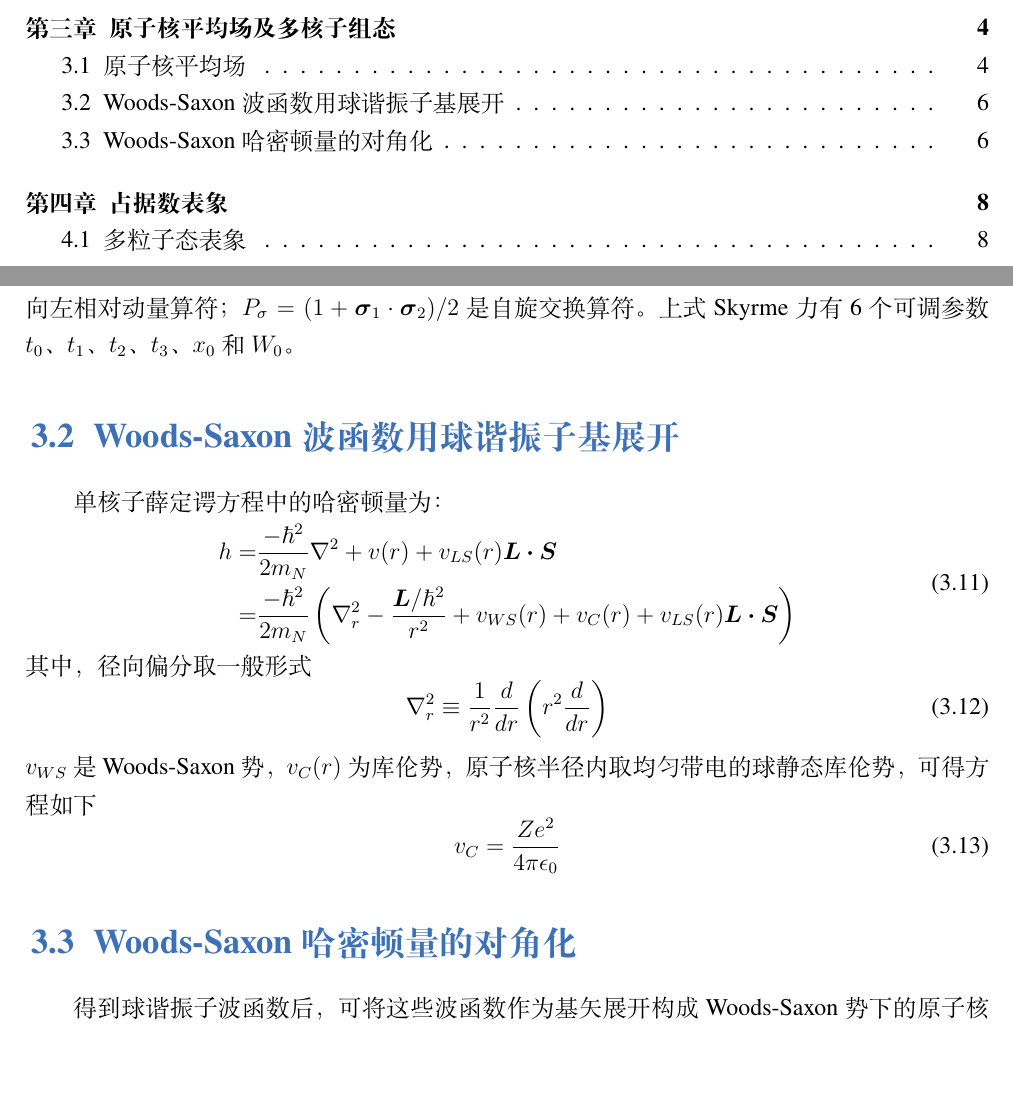
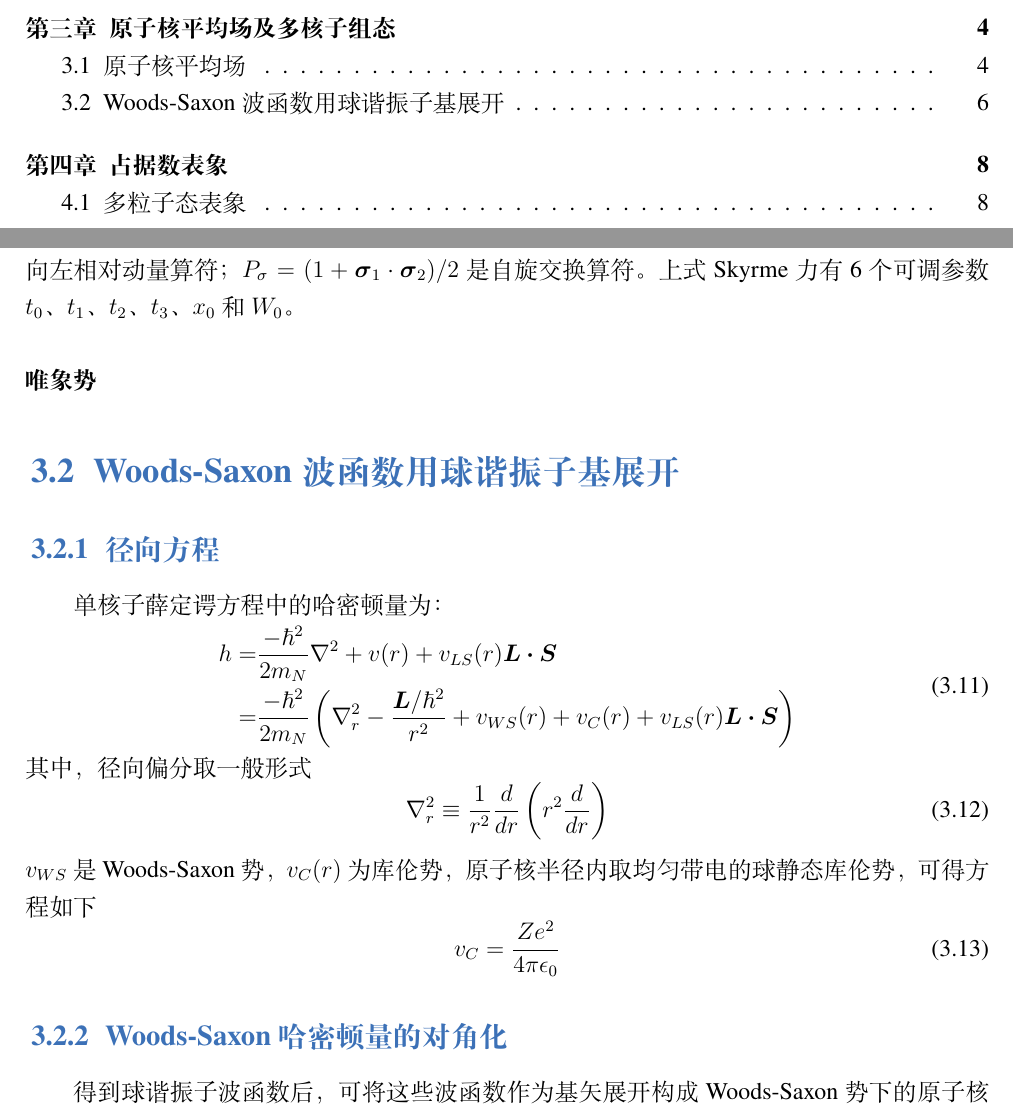
Before and after one commit to newstain/note-on-nuclear, a LaTeX book (np.tex, which reads chapter/chapter-3.tex, elegantbook.cls): two parts of pages 2 and 8 of 12, joined at a grey line, cut so that both start at the same text, the shorter picture padded with empty space. Compiled offline with XeLaTeX; a missing font is replaced by an installed copy or a similar font.

Commit message:
Update the tex model

```diff
--- a/chapter/chapter-3.tex
+++ b/chapter/chapter-3.tex
@@ -179,7 +179,10 @@ $V_{H(F)}^{0}$；完成上述步骤后，我们将试探波函数和初始势场
 动量算符；$P_{\sigma} = (1 + \bm{\sigma}_1 \cdot \bm{\sigma}_2) / 2$是自旋交换算符。上式
 Skyrme力有6个可调参数$t_0$、$t_1$、$t_2$、$t_3$、$x_0$和$W_0$。
 
+\paragraph*{唯象势}
+
 \section{Woods-Saxon波函数用球谐振子基展开}
+\subsection{径向方程}
 单核子薛定谔方程中的哈密顿量为：
 \begin{equation}
 	\begin{aligned}
@@ -196,7 +199,7 @@ $v_{WS}$是Woods-Saxon势，$v_{C}(r)$为库伦势，原子核半径内取均匀
 	v_{C} = \frac{Ze^2}{4\pi\epsilon_0}
 \end{equation}
 
-\section{Woods-Saxon哈密顿量的对角化}
+\subsection{Woods-Saxon哈密顿量的对角化}
 得到球谐振子波函数后，可将这些波函数作为基矢展开构成Woods-Saxon势下的原子核波函数。谐振子展开的Woods-Saxon径向哈密顿量矩阵元为
 \begin{equation}
     \begin{aligned}
--- a/elegantbook.cls
+++ b/elegantbook.cls
@@ -8,7 +8,7 @@
 %%%%%%%%%%%%%%%%%%%%%
 % % !Mode:: "TeX:UTF-8"
 \NeedsTeXFormat{LaTeX2e}
-\ProvidesClass{elegantbook}[2022/08/15 v4.4 ElegantBook document class]
+\ProvidesClass{elegantbook}[2022/12/31 v4.5 ElegantBook document class]
 
 
 %%%
@@ -957,9 +957,16 @@
           \textcolor{third}{$\spadesuit$}};}},
     ELEGANT@title/.code n args={2}
       {
-        \ifblank{#2}
-          {\tcbset{title={\csname #1name\endcsname~\thetcbcounter}}}
-          {\tcbset{title={\csname #1name\endcsname~\thetcbcounter\ (#2)}}}
+
+        \tcbset
+          {
+            title=
+              {
+                \csname #1name\endcsname~%
+                \ifdef{\thetcbcounter}{\thetcbcounter}{}%
+                \ifblank{#2}{}{\ (#2)}
+              }
+          }
       },
     ELEGANT@label/.code n args={2}
       {
```
